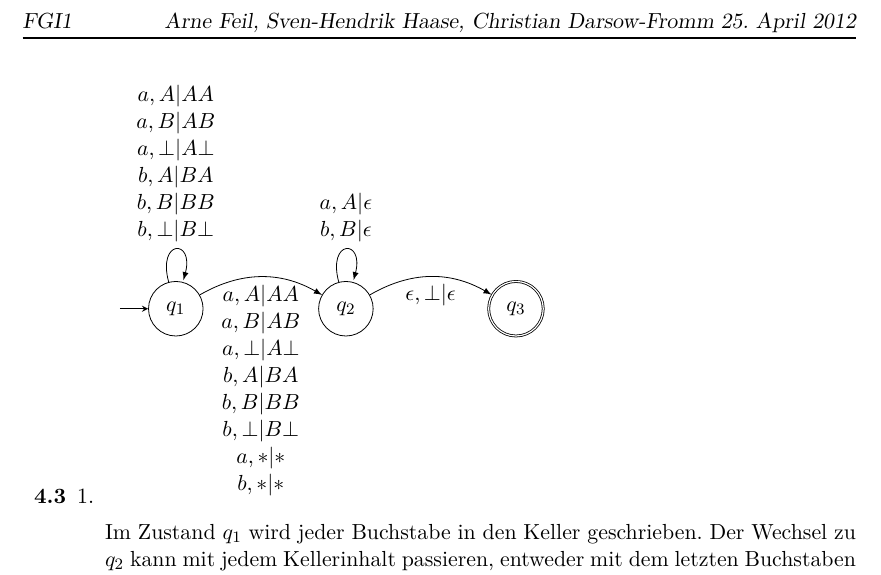
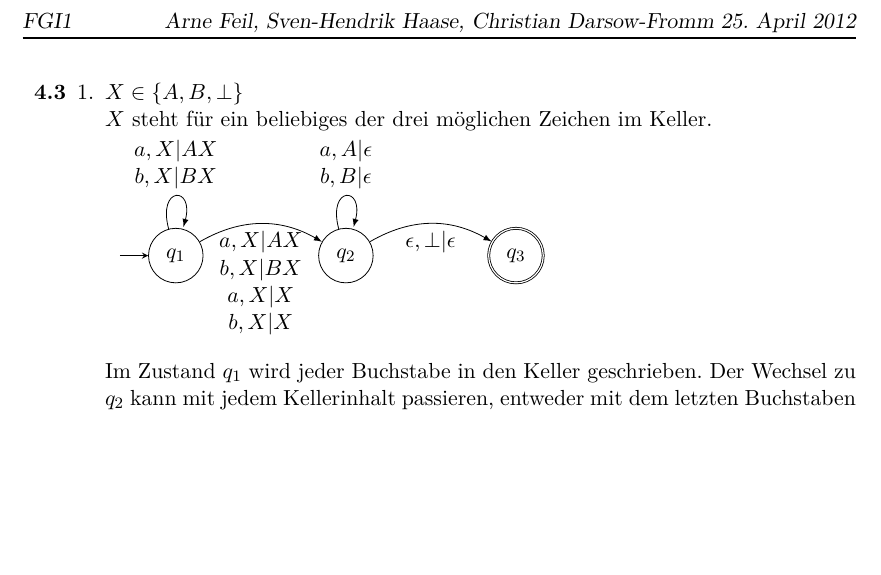
Before and after one commit to xamoeY/uni, a LaTeX document (fgi1/HW-2012-05-01.tex): part of the page, cut so that both start at the same text, the shorter picture padded with empty space. Compiled offline with pdfLaTeX; an older LaTeX class or package is replaced by its successor.

Commit message:
Aufgabe 4.3.1 in der Darstellung vereinfacht.

```diff
--- a/fgi1/HW-2012-05-01.tex
+++ b/fgi1/HW-2012-05-01.tex
@@ -29,6 +29,8 @@
 \aufgabe{4.3}
 \begin{enumerate}[1.]
  \item
+ $X \in \{A,B,\bot\}$\\
+ $X$ steht für ein beliebiges der drei möglichen Zeichen im Keller.\\
  \begin{tikzpicture}[->, auto, node distance=3cm, >=latex]
     \tikzstyle{every initial by arrow}=[initial text=,->, >=stealth]
 
@@ -36,22 +38,12 @@
     \node[state] (B) [right of=A] {$q_2$};
     \node[accepting, state] (C) [right of=B] {$q_3$};
 
-    % Hat jemand ne Ahnung, was man machen kann, damit die Beschriftung wirklich in einer neuen Zeile landet?
-    % Jop
-    \draw (A) edge [loop above] node[text width=2cm,align=center] {$a,A|AA$\\
-									  $a,B|AB$\\
-									  $a,\bot|A\bot$\\
-									  $b,A|BA$\\
-									  $b,B|BB$\\
-									  $b,\bot|B\bot$} (A);
-    \draw (A) edge [bend left] node[text width=2cm,align=center, below] {$a,A|AA$\\
-									  $a,B|AB$\\
-									  $a,\bot|A\bot$\\
-									  $b,A|BA$\\
-									  $b,B|BB$\\
-									  $b,\bot|B\bot$\\
-									  $a,*|*$\\ % ändert nichts am Keller.
-									  $b,*|*$} (B);
+    \draw (A) edge [loop above] node[text width=2cm,align=center] {$a,X|AX$\\
+									  $b,X|BX$} (A);
+    \draw (A) edge [bend left] node[text width=2cm,align=center, below] {$a,X|AX$\\
+									  $b,X|BX$\\
+									  $a,X|X$\\ % ändert nichts am Keller.
+									  $b,X|X$} (B);
     \draw (B) edge [loop above] node[text width=2cm,align=center] {$a,A|\epsilon$\\
 									  $b,B|\epsilon$} (B);
     \draw (B) edge [bend left] node[text width=2cm,align=center, below] {$\epsilon,\bot|\epsilon$} (C);
```
